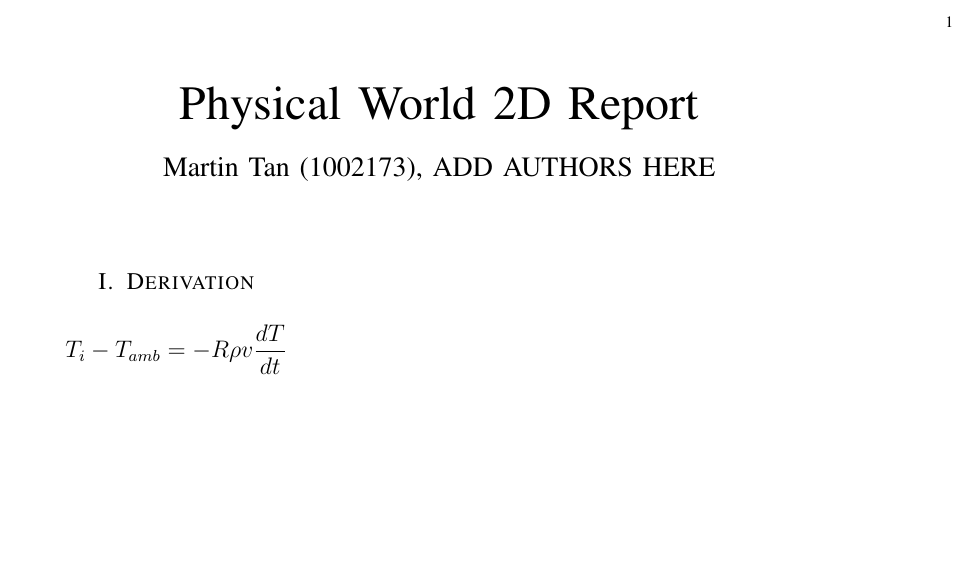
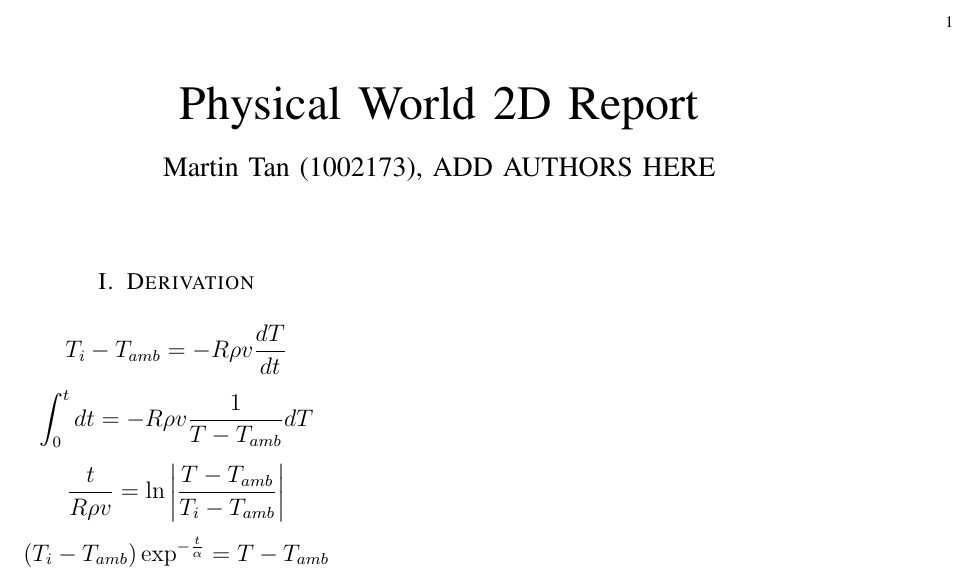
Before and after one commit to tgymartin/green-fingers-2d, a LaTeX paper (PW/tex/equations_derivation.tex): part of the page, cut so that both start at the same text, the shorter picture padded with empty space. Compiled offline with pdfLaTeX.

Commit message:
Add files via upload

```diff
--- a/PW/tex/equations_derivation.tex
+++ b/PW/tex/equations_derivation.tex
@@ -15,4 +15,7 @@
 	\maketitle
 	\section{Derivation}
 	$$T_i - T_{amb} = -R \rho v \frac{dT}{dt}$$
+	$$\int_{0}^{t} dt = -R \rho v \frac{1}{T-T_{amb}} dT$$
+	$$\frac{t}{R \rho v} = \ln \left| \frac{T - T_{amb}}{T_i - T_{amb}} \right|$$
+	$$\left( T_i - T_{amb} \right) \exp^{-\frac{t}{\alpha}} = T - T_{amb}$$
 \end{document}
```
Also changed, not shown: PW/tex/equations_derivation.pdf, 2 other files.
